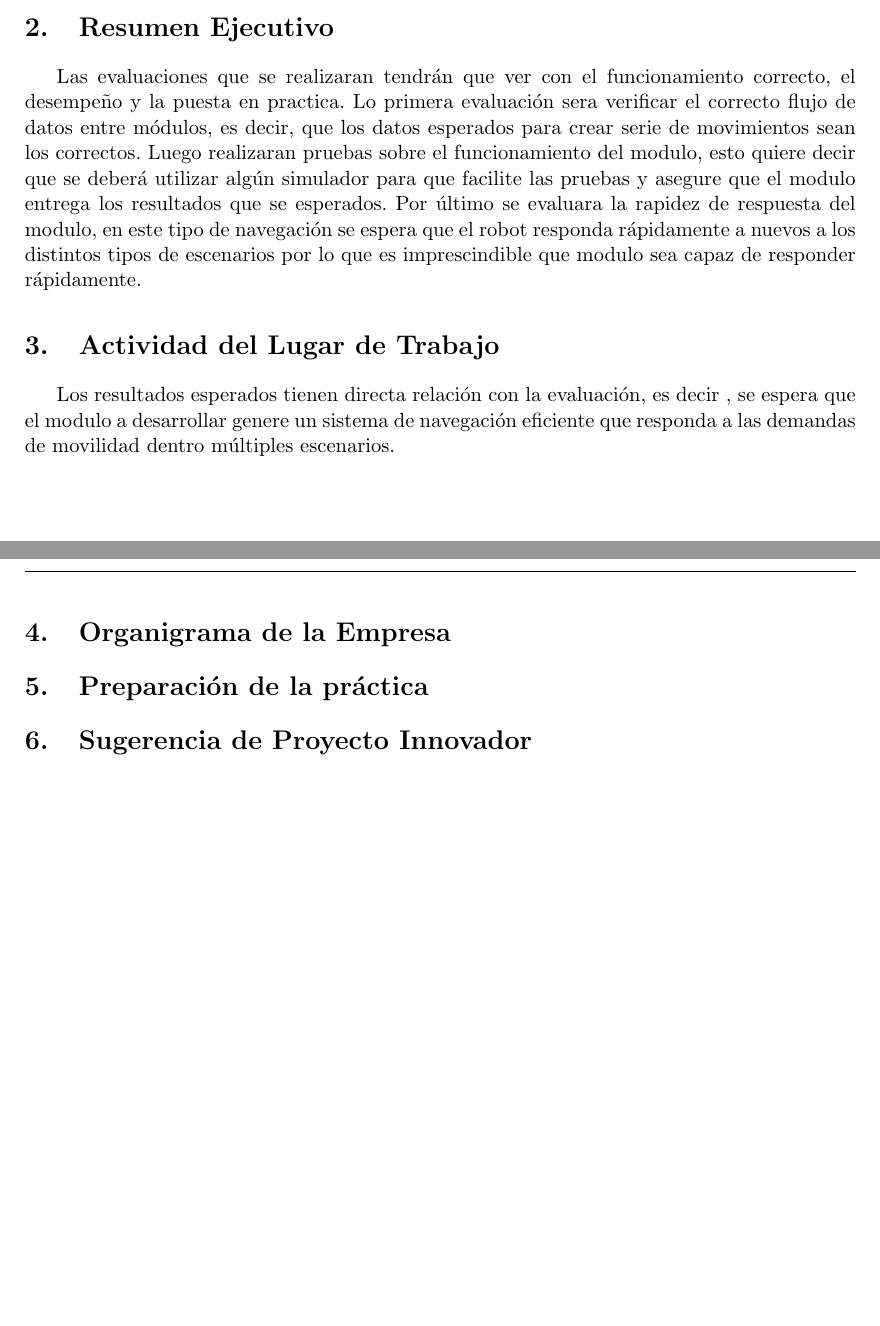
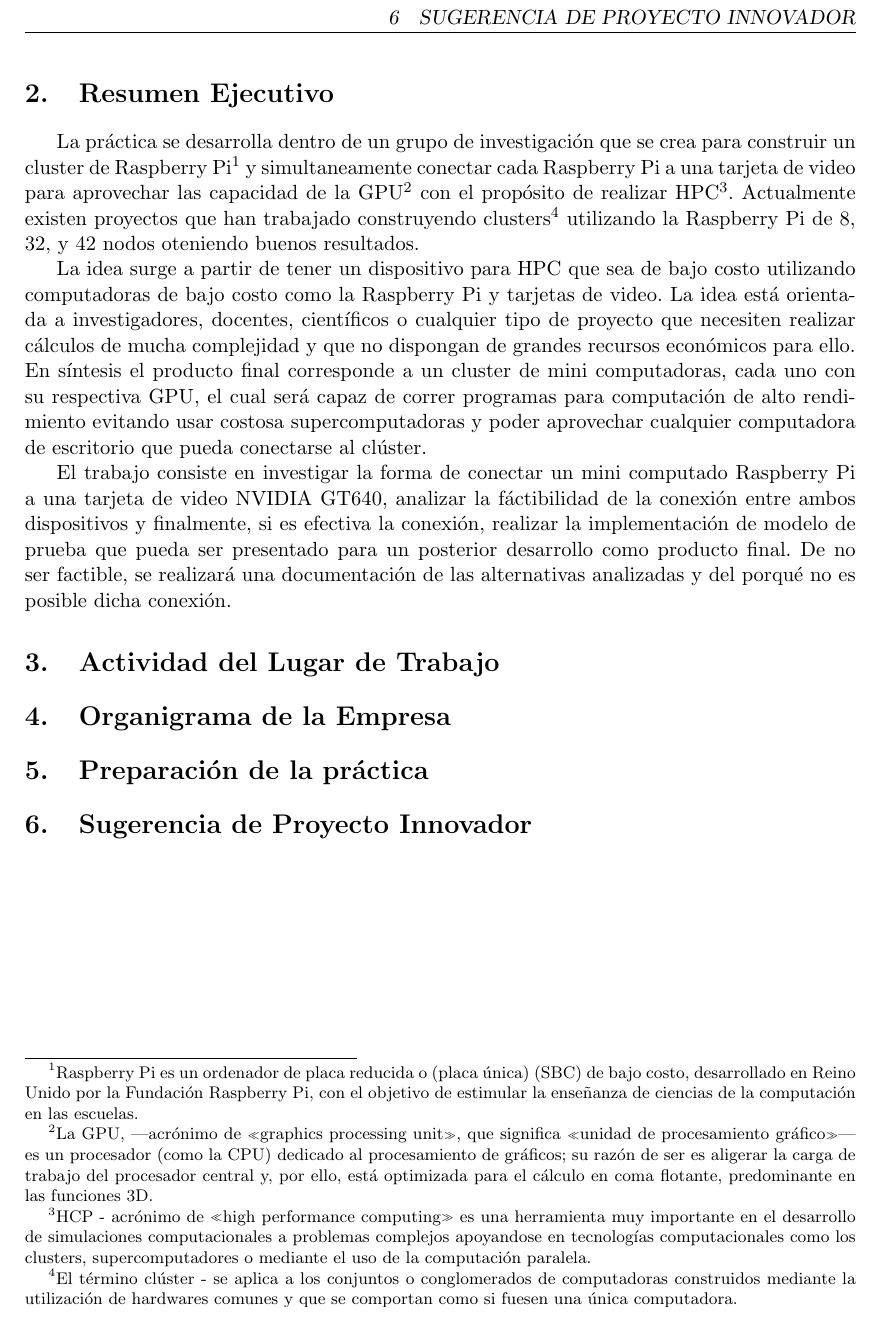
Before and after one commit to arturo393/GPU-RPi, a LaTeX document (Informe_de_Practica.tex): two parts of pages 2 and 3 of 3 before the commit and part of page 3 of 3 after it, the two joined at a grey line, cut at the place of the change. Compiled offline with pdfLaTeX.

Commit message:
Update Resumen Ejecutivo

```diff
--- a/Informe_de_Practica.tex
+++ b/Informe_de_Practica.tex
@@ -5,7 +5,7 @@
 %
 %%%%%%%%%%%%%%%%%%%%%%%%%%%%%%%%%%%%%%%%%%%%%%%%%%%%%%%%%%%%%%%%%%%%%%%%%%%
 
-\documentclass[11pt,twoside]{article}
+\documentclass[11pt,oneside]{article}
 
 % Esto es para poder escribir acentos directamente:
 %\usepackage[latin1]{inputenc}
@@ -15,6 +15,8 @@
 \usepackage{titlesec}
 \usepackage{sectsty}
 \usepackage{fncychap}
+
+\usepackage{comment}
 
 % Esto es para que el LaTeX sepa que el texto est en espaol:
 \usepackage[spanish]{babel}
@@ -97,18 +99,32 @@ Tel\'efono: & +56 (32) 2654418 \\
 E-mail: & ctorres@inf.utfsm.cl \\
 \hline
 \end{tabular}
+\newpage
+\section{Resumen Ejecutivo}
+\begin{comment}
+El objetivo de esta sección es que una persona no especialista que lea este resumen conozca la actividad desarrollada por el alumno, los objetivos del trabajo realizado, la metodología y los recursos empleados, logros obtenidos, aporte realizado, etc.. Su extensión no debe superar una página.
+\end{comment}
+La práctica se desarrolla dentro de un grupo de investigación que se crea para construir un cluster de Raspberry Pi\footnote{Raspberry Pi es un ordenador de placa reducida o (placa única) (SBC) de bajo costo, desarrollado en Reino Unido por la Fundación Raspberry Pi, con el objetivo de estimular la enseñanza de ciencias de la computación en las escuelas.} y simultaneamente conectar cada Raspberry Pi a una tarjeta de video para aprovechar las capacidad de la GPU\footnote{La GPU, —acrónimo de «graphics processing unit», que significa «unidad de procesamiento gráfico»— es un procesador (como la CPU) dedicado al procesamiento de gráficos; su razón de ser es aligerar la carga de trabajo del procesador central y, por ello, está optimizada para el cálculo en coma flotante, predominante en las funciones 3D.} con el propósito de realizar HPC\footnote{HCP - acrónimo de «high performance computing» es una herramienta muy importante en el desarrollo de simulaciones computacionales a problemas complejos apoyandose en tecnologías computacionales como los clusters, supercomputadores o mediante el uso de la computación paralela.}.  Actualmente existen proyectos que han trabajado construyendo clusters\footnote{El término clúster - se aplica a los conjuntos o conglomerados de computadoras construidos mediante la utilización de hardwares comunes y que se comportan como si fuesen una única computadora.} utilizando la Raspberry Pi de 8, 32, y 42 nodos oteniendo buenos resultados.
 
-\section{Resumen Ejecutivo}
+La idea surge a partir de tener un dispositivo para HPC que sea de bajo costo utilizando computadoras de bajo costo como la Raspberry Pi y tarjetas de video. La idea está orientada a investigadores, docentes, científicos o cualquier tipo de proyecto que necesiten realizar cálculos de mucha complejidad y que no dispongan de grandes recursos económicos para ello. En síntesis el producto final corresponde a un cluster de mini computadoras, cada uno con su respectiva GPU, el cual será capaz de correr programas para computación de alto rendimiento evitando usar costosa supercomputadoras y poder aprovechar cualquier computadora de escritorio que pueda conectarse al clúster.
 
-Las evaluaciones que se realizaran tendrán que ver con el funcionamiento correcto, el desempeño y la puesta en practica. Lo primera evaluación sera verificar el correcto flujo de datos entre módulos, es decir, que los datos esperados para crear serie de movimientos sean los correctos. Luego realizaran pruebas sobre el funcionamiento del modulo, esto quiere decir que se deberá utilizar algún simulador para que facilite las pruebas y asegure que el modulo entrega los resultados que se esperados. Por último se evaluara la rapidez de respuesta del modulo, en este tipo de navegación se espera que el robot responda rápidamente a nuevos a los distintos tipos de escenarios por lo que es imprescindible que modulo sea capaz de responder rápidamente.
+El trabajo consiste en investigar la forma de conectar un mini computado Raspberry Pi a una tarjeta de video NVIDIA GT640, analizar la fáctibilidad de la conexión entre ambos dispositivos y finalmente, si es efectiva la conexión, realizar la implementación de modelo de prueba que pueda ser presentado para un posterior desarrollo como producto final. De no ser factible,  se realizará una documentación de las alternativas analizadas y del porqué no es posible dicha conexión.
 
 \section{Actividad del Lugar de Trabajo}
-Los resultados esperados tienen directa relación con la evaluación, es decir , se espera que el modulo a desarrollar genere un sistema de navegación eficiente que responda a las demandas de movilidad dentro múltiples escenarios.
-
+\begin{comment}
+Describa la misión de la empresa, los procesos o funciones que se realizan en su lugar de trabajo, los proyectos que se están desarrollando, los problemas que se están enfrentando, etc.
+\end{comment}
 \section{Organigrama de la Empresa}
+\begin{comment}
+Incluir un diagrama con la organización interna de la empresa, que permita localizar el área o sección donde realizó la práctica.
+\end{comment}
 
 \section{Preparaci\'on de la pr\'actica}
-
+\begin{comment}
+Indique los tópicos, entre los que ha cursado hasta el momento, más requeridos durante el desarrollo de la práctica, y los que le hicieron falta para un mejor desempeño.
+\end{comment}
 \section{Sugerencia de Proyecto Innovador}
-
+\begin{comment}
+En no más de una página, sugiera usted formas de optimizar las tareas que se realizan, o un proyecto de modernización, modificación, expansión, desarrollo o investigación posible para la empresa.
+\end{comment}
 \end{document}
```
Also changed, not shown: Informe_Semanal.tex (+5 -1 lines).
